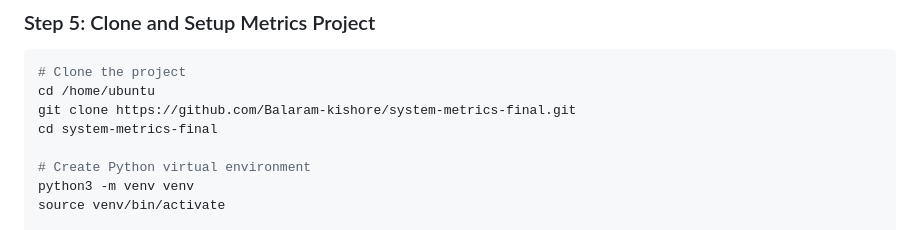
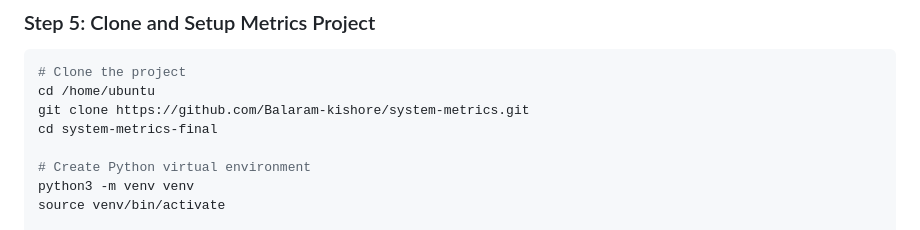
Before and after one commit to Balaram-kishore/system-metrics, a Markdown page: README.md, the part around the change. Rendered like a GitHub page.

````diff
--- a/README.md
+++ b/README.md
@@ -111,7 +111,7 @@ influx auth create \
 ```bash
 # Clone the project
 cd /home/ubuntu
-git clone https://github.com/Balaram-kishore/system-metrics-final.git
+git clone https://github.com/Balaram-kishore/system-metrics.git
 cd system-metrics-final
 
 # Create Python virtual environment
````
